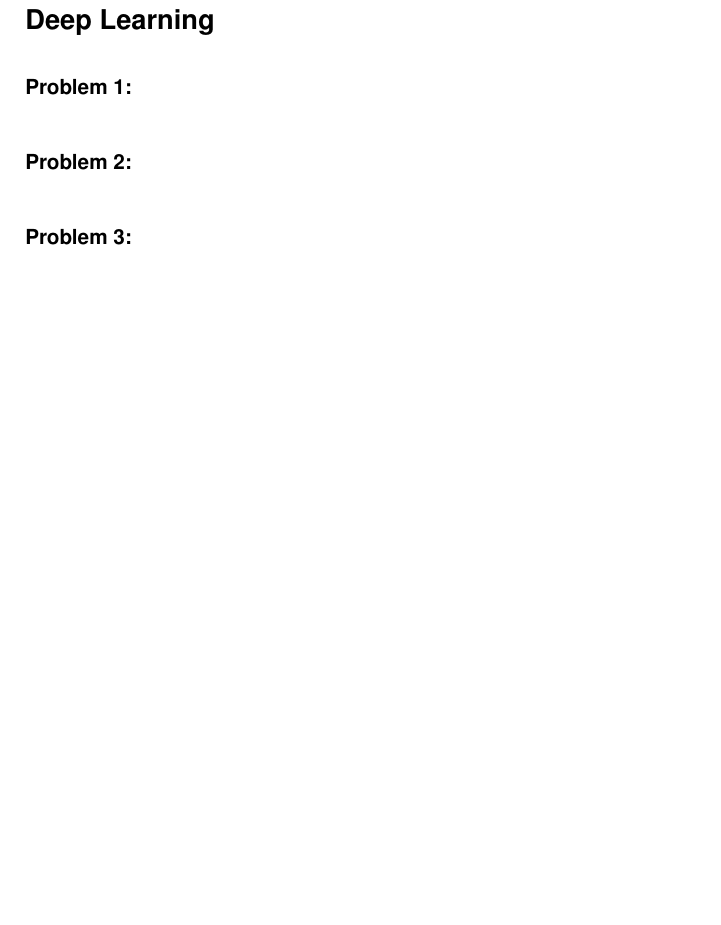
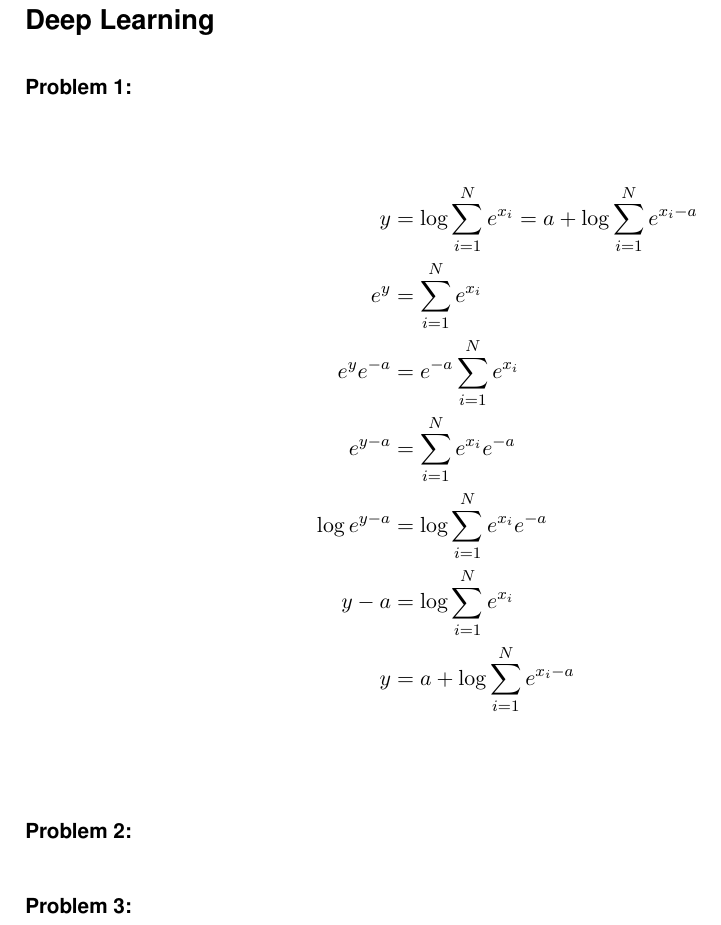
Before and after one commit to MarcelBruckner-TUMProjects/Machine-Learning, a LaTeX problem sheet (exercise_09/exercise.tex): part of page 2 of 3, cut so that both start at the same text, the shorter picture padded with empty space. Compiled offline with pdfLaTeX.

Commit message:
Exercise_09 Problem_1 done

```diff
--- a/exercise_09/exercise.tex
+++ b/exercise_09/exercise.tex
@@ -28,6 +28,17 @@
 %
 \Problem{1}
 %
+\begin{flushleft}
+\begin{align*}
+y &= \log \sum_{i=1}^{N}e^{x_i} = a + \log \sum_{i=1}^{N}e^{x_i-a}\\
+e^y &= \sum_{i=1}^{N}e^{x_i}\\
+e^y e^{-a} &= e^{-a} \sum_{i=1}^{N}e^{x_i}\\
+e^{y-a} &= \sum_{i=1}^{N}e^{x_i} e^{-a} \\
+\log e^{y-a} &= \log \sum_{i=1}^{N}e^{x_i} e^{-a}\\
+y-a &= \log \sum_{i=1}^{N}e^{x_i}\\
+y &= a + \log \sum_{i=1}^{N}e^{x_i - a}\\
+\end{align*}
+\end{flushleft}
 %
 %
 \Problem{2}
```
Also changed, not shown: exercise_09/exercise.pdf.
